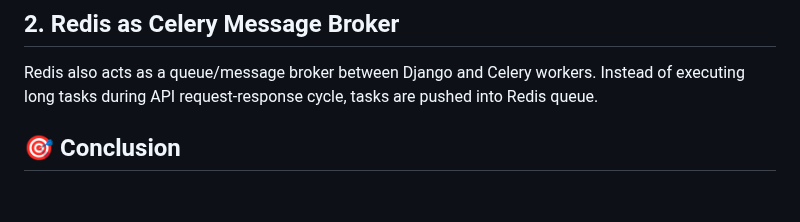
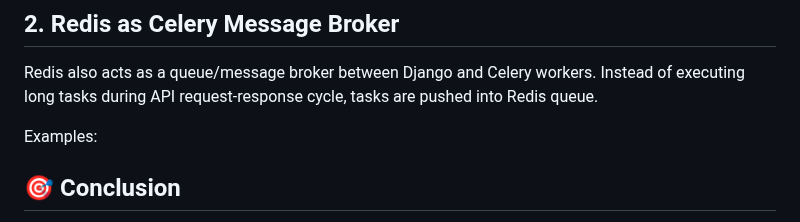
Before and after one commit to Yatharth224/E-Commerce-Web-Application, a Markdown page: README.md, the part around the change. GitHub-like rendering; blank space fills up the shorter version.

```diff
--- a/README.md
+++ b/README.md
@@ -384,6 +384,8 @@ if not products:
 Redis also acts as a queue/message broker between Django and Celery workers.
 Instead of executing long tasks during API request-response cycle, tasks are pushed into Redis queue.
 
+Examples:
+
 
 
 
```
